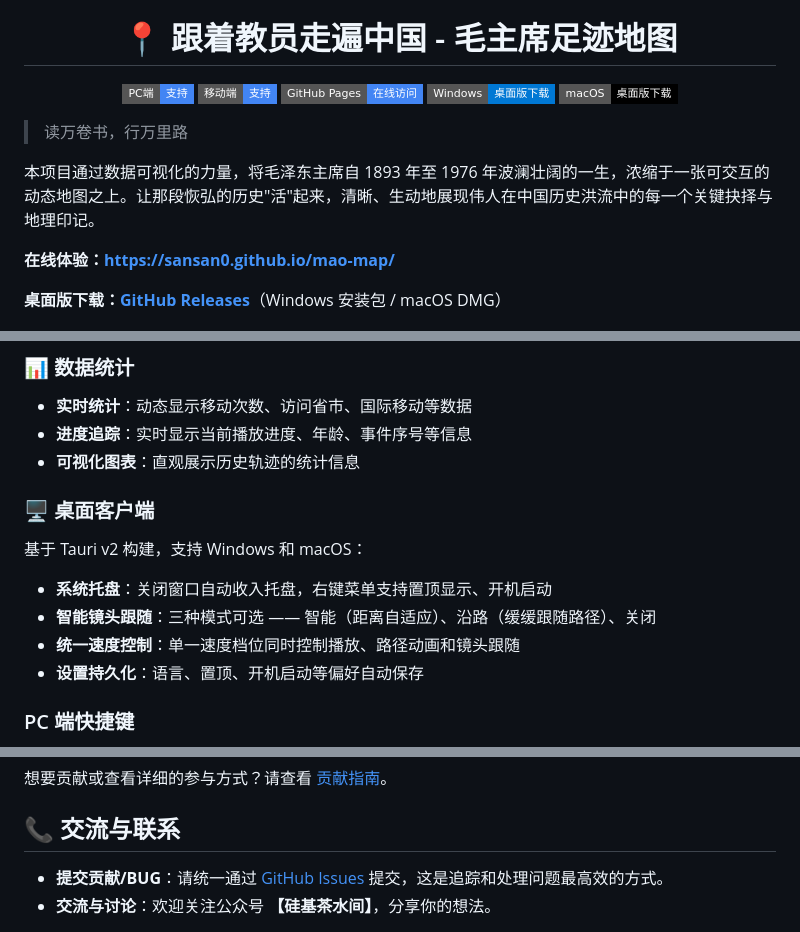
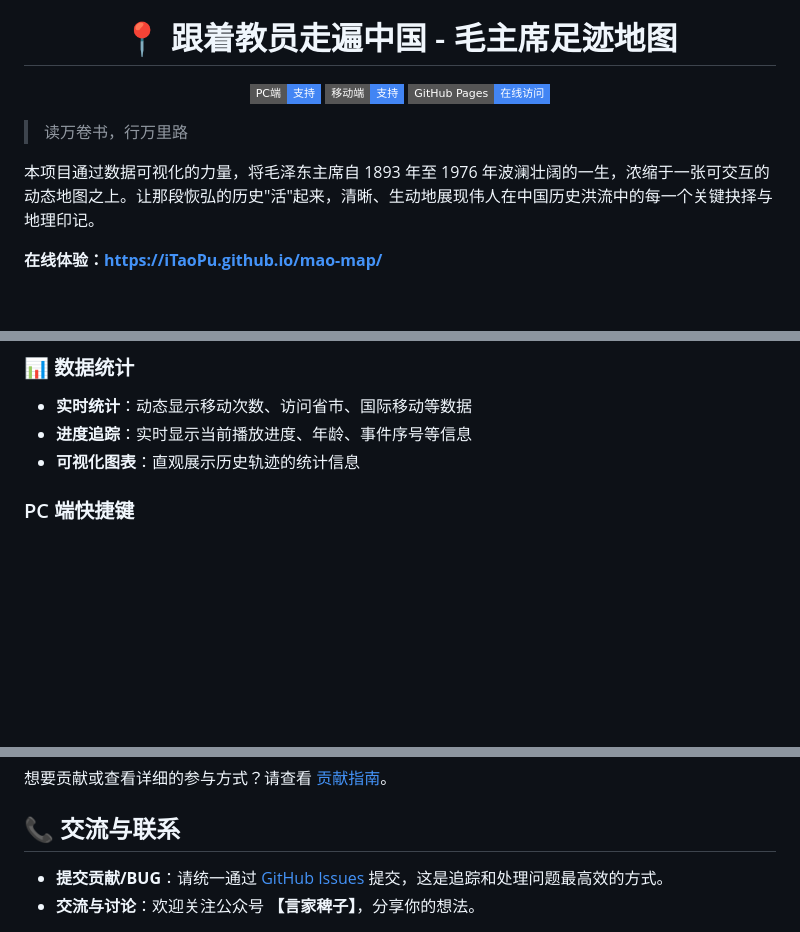
Before and after one commit to iTaoPu/mao-map, a Markdown page: README.md, 3 parts joined by grey strips. GitHub-like rendering; badges without logos; blank space fills up the shorter version.

```diff
--- a/README.md
+++ b/README.md
@@ -11,8 +5,6 @@
 [![PC端访问](https://img.shields.io/badge/PC端-支持-4285F4?style=flat-square&logo=windows&logoColor=white)](#)
 [![移动端访问](https://img.shields.io/badge/移动端-支持-4285F4?style=flat-square&logo=android&logoColor=white)](#)
 [![GitHub Pages](https://img.shields.io/badge/GitHub_Pages-在线访问-4285F4?style=flat-square&logo=github&logoColor=white)](https://sansan0.github.io/mao-map)
-[![Windows 桌面版](https://img.shields.io/badge/Windows-桌面版下载-0078D4?style=flat-square&logo=windows&logoColor=white)](https://github.com/sansan0/mao-map/releases/latest)
-[![macOS 桌面版](https://img.shields.io/badge/macOS-桌面版下载-000000?style=flat-square&logo=apple&logoColor=white)](https://github.com/sansan0/mao-map/releases/latest)
 
 </div>
 
@@ -20,9 +12,7 @@
 
 本项目通过数据可视化的力量，将毛泽东主席自 1893 年至 1976 年波澜壮阔的一生，浓缩于一张可交互的动态地图之上。让那段恢弘的历史"活"起来，清晰、生动地展现伟人在中国历史洪流中的每一个关键抉择与地理印记。
 
-**在线体验：[https://sansan0.github.io/mao-map/](https://sansan0.github.io/mao-map/)**
-
-**桌面版下载：[GitHub Releases](https://github.com/sansan0/mao-map/releases/latest)**（Windows 安装包 / macOS DMG）
+**在线体验：[https://iTaoPu.github.io/mao-map/](https://iTaoPu.github.io/mao-map/)**
 
 <p align="center">
   <img src="docs/images/image.png" alt="电脑效果" />
@@ -46,15 +36,6 @@
 - **实时统计**：动态显示移动次数、访问省市、国际移动等数据
 - **进度追踪**：实时显示当前播放进度、年龄、事件序号等信息
 - **可视化图表**：直观展示历史轨迹的统计信息
-
-### 🖥️ 桌面客户端
-
-基于 Tauri v2 构建，支持 Windows 和 macOS：
-
-- **系统托盘**：关闭窗口自动收入托盘，右键菜单支持置顶显示、开机启动
-- **智能镜头跟随**：三种模式可选 —— 智能（距离自适应）、沿路（缓缓跟随路径）、关闭
-- **统一速度控制**：单一速度档位同时控制播放、路径动画和镜头跟随
-- **设置持久化**：语言、置顶、开机启动等偏好自动保存
 
 ### PC 端快捷键
 
@@ -112,6 +93,6 @@
 
 ## 📞 交流与联系
 
-- **提交贡献/BUG**：请统一通过 [GitHub Issues](https://github.com/sansan0/mao-map/issues) 提交，这是追踪和处理问题最高效的方式。
-- **交流与讨论**：欢迎关注公众号 **【硅基茶水间】**，分享你的想法。
+- **提交贡献/BUG**：请统一通过 [GitHub Issues](https://github.com/iTaoPu/mao-map/issues) 提交，这是追踪和处理问题最高效的方式。
+- **交流与讨论**：欢迎关注公众号 **【言家稗子】**，分享你的想法。
 
```
Also changed, not shown: other parts of README.md (+3 -7 lines).
